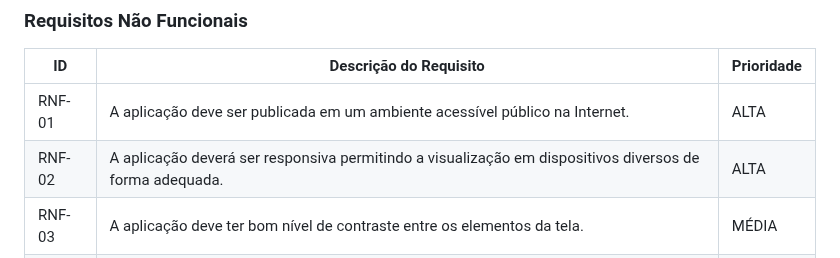
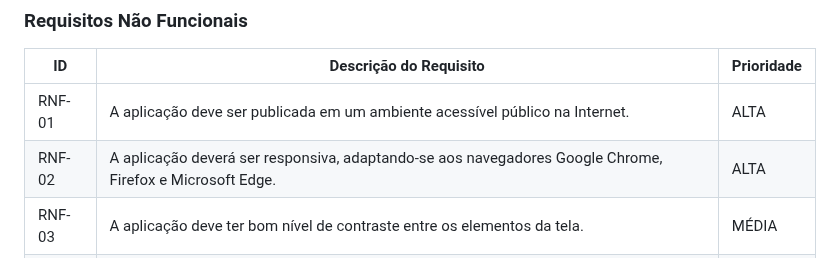
Before and after one commit to ICEI-PUC-Minas-PMV-ADS/Sabio_Guia, a Markdown page: docs/02-Especificação do Projeto.md, the part around the change. Drawn GitHub-style.

Commit message:
Modifiquei o item RNF-02.md

```diff
--- a/docs/02-Especificação do Projeto.md
+++ b/docs/02-Especificação do Projeto.md
@@ -64,7 +64,7 @@ Com base na análise das personas forma identificadas as seguintes histórias de
 |ID     | Descrição do Requisito  |Prioridade |
 |-------|-------------------------|----|
 |RNF-01| A aplicação deve ser publicada em um ambiente acessível público na Internet.  | ALTA |
-|RNF-02| A aplicação deverá ser responsiva permitindo a visualização em dispositivos diversos de forma adequada.  | ALTA |
+|RNF-02| A aplicação deverá ser responsiva, adaptando-se aos navegadores Google Chrome, Firefox e Microsoft Edge.  | ALTA |
 |RNF-03| A aplicação deve ter bom nível de contraste entre os elementos da tela.  | MÉDIA |
 |RNF-04| A aplicação deve ser compatível com os principais navegadores do mercado: Google Chrome, Firefox e Microsoft Edge.  | ALTA |
 
```
